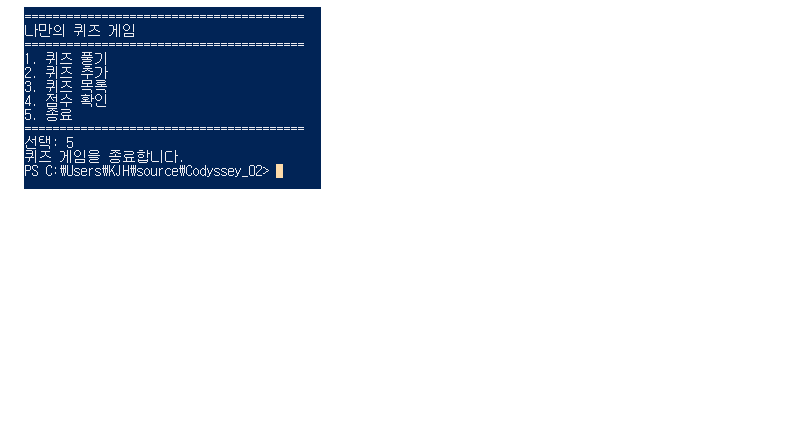
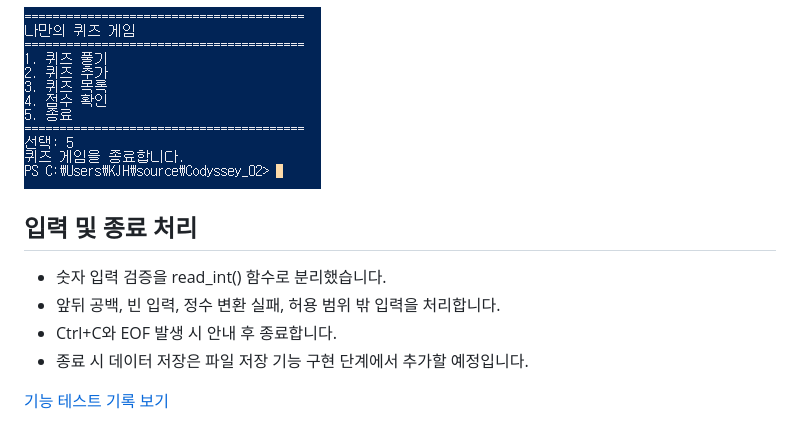
Before and after one commit to KMJ-lroise/Codyssey_02, a Markdown page: README.md, the part around the change. Rendered like a GitHub page; blank space fills up the shorter version.

```diff
--- a/README.md
+++ b/README.md
@@ -41,3 +41,11 @@ python main.py
 ![잘못된 메뉴 입력 처리](docs/screenshots/menu_invalid_input.PNG)
 
 ![정상 종료](docs/screenshots/menu_exit.PNG)
+
+## 입력 및 종료 처리
+- 숫자 입력 검증을 read_int() 함수로 분리했습니다.
+- 앞뒤 공백, 빈 입력, 정수 변환 실패, 허용 범위 밖 입력을 처리합니다.
+- Ctrl+C와 EOF 발생 시 안내 후 종료합니다.
+- 종료 시 데이터 저장은 파일 저장 기능 구현 단계에서 추가할 예정입니다.
+
+[기능 테스트 기록 보기](docs/test-results.md)
```
Also changed, not shown: docs/test-results.md (added, +27 -0 lines), docs/screenshots/exit_ctrl_c.PNG (added), docs/screenshots/exit_eof.PNG (added), docs/screenshots/input_validation.PNG (added), 1 other file.
